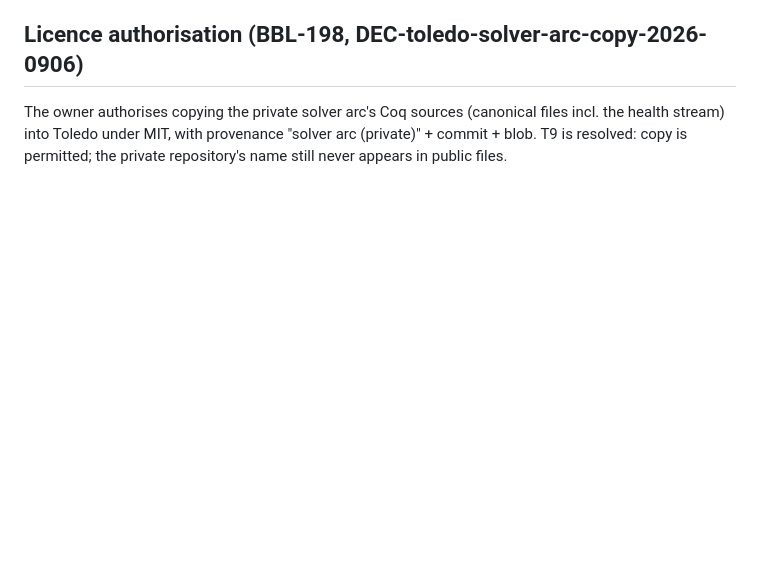
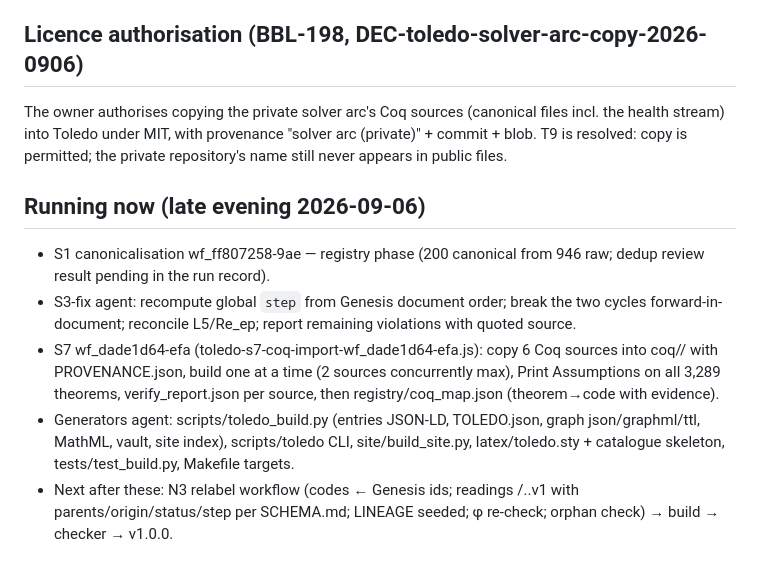
Before and after one commit to morrocwi/toledo, a Markdown page: docs/HANDOFF_OVERNIGHT_2026-09-06.md, the part around the change. GitHub-like rendering; blank space fills up the shorter version.

Commit message:
handoff: running streams and next step

```diff
--- a/docs/HANDOFF_OVERNIGHT_2026-09-06.md
+++ b/docs/HANDOFF_OVERNIGHT_2026-09-06.md
@@ -42,3 +42,10 @@ RAM: ≤3–4 sonnet workers; coqc strictly sequential; check `free -g` (stop if
 
 ## Licence authorisation (BBL-198, DEC-toledo-solver-arc-copy-2026-0906)
 The owner authorises copying the private solver arc's Coq sources (canonical files incl. the health stream) into Toledo under MIT, with provenance "solver arc (private)" + commit + blob. T9 is resolved: copy is permitted; the private repository's name still never appears in public files.
+
+## Running now (late evening 2026-09-06)
+- S1 canonicalisation wf_ff807258-9ae — registry phase (200 canonical from 946 raw; dedup review result pending in the run record).
+- S3-fix agent: recompute global `step` from Genesis document order; break the two cycles forward-in-document; reconcile L5/Re_ep; report remaining violations with quoted source.
+- S7 wf_dade1d64-efa (toledo-s7-coq-import-wf_dade1d64-efa.js): copy 6 Coq sources into coq/<source>/ with PROVENANCE.json, build one at a time (2 sources concurrently max), Print Assumptions on all 3,289 theorems, verify_report.json per source, then registry/coq_map.json (theorem→code with evidence).
+- Generators agent: scripts/toledo_build.py (entries JSON-LD, TOLEDO.json, graph json/graphml/ttl, MathML, vault, site index), scripts/toledo CLI, site/build_site.py, latex/toledo.sty + catalogue skeleton, tests/test_build.py, Makefile targets.
+- Next after these: N3 relabel workflow (codes ← Genesis ids; readings <root>/<D>.<nn>.v1 with parents/origin/status/step per SCHEMA.md; LINEAGE seeded; φ re-check; orphan check) → build → checker → v1.0.0.
```
